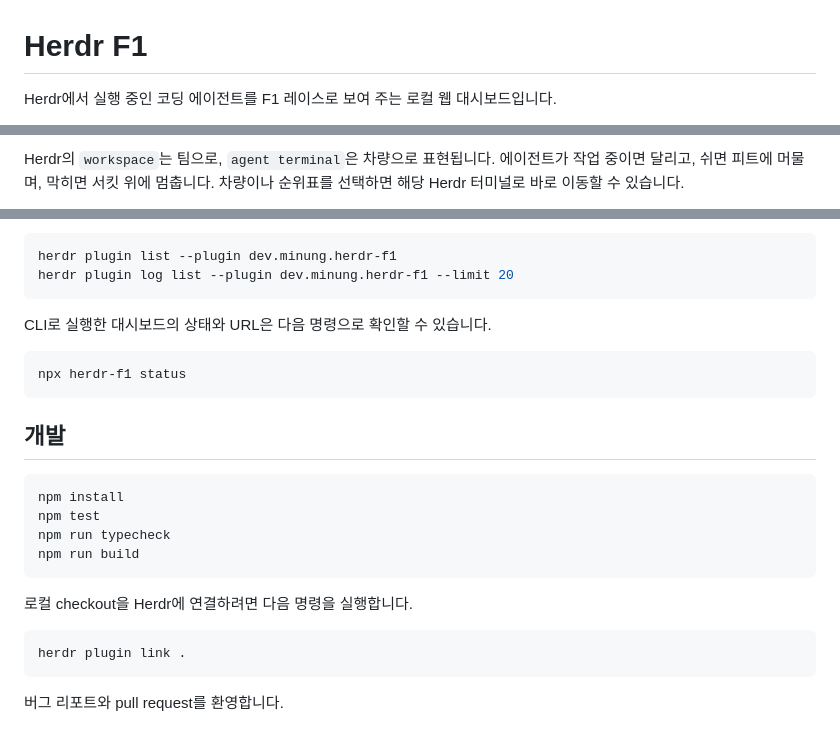
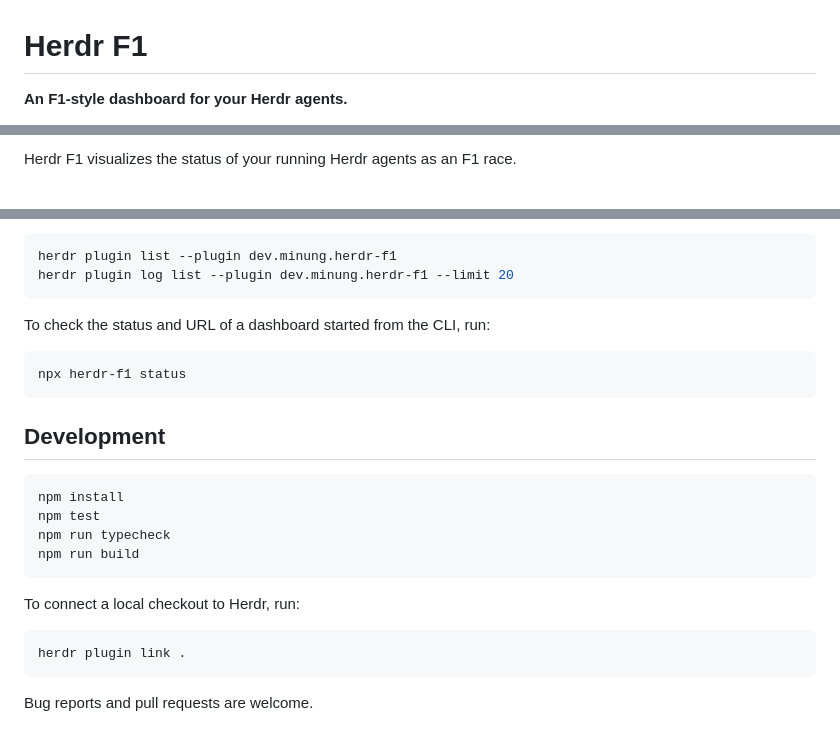
Before and after one commit to hmu332233/herdr-f1, a Markdown page: README.md, 3 parts joined by grey strips. Drawn GitHub-style.

````diff
--- a/README.md
+++ b/README.md
@@ -1,4 +1,4 @@
 # Herdr F1
 
-Herdr에서 실행 중인 코딩 에이전트를 F1 레이스로 보여 주는 로컬 웹 대시보드입니다.
+**An F1-style dashboard for your Herdr agents.**
 
@@ -6,5 +6,3 @@ Herdr에서 실행 중인 코딩 에이전트를 F1 레이스로 보여 주는
 
-Herdr의 `workspace`는 팀으로, `agent terminal`은 차량으로 표현됩니다. 에이전트가 작업
-중이면 달리고, 쉬면 피트에 머물며, 막히면 서킷 위에 멈춥니다. 차량이나 순위표를
-선택하면 해당 Herdr 터미널로 바로 이동할 수 있습니다.
+Herdr F1 visualizes the status of your running Herdr agents as an F1 race.
 
@@ -102,13 +107,13 @@ herdr plugin list --plugin dev.minung.herdr-f1
 herdr plugin log list --plugin dev.minung.herdr-f1 --limit 20
 ```
 
-CLI로 실행한 대시보드의 상태와 URL은 다음 명령으로 확인할 수 있습니다.
+To check the status and URL of a dashboard started from the CLI, run:
 
 ```sh
 npx herdr-f1 status
 ```
 
-## 개발
+## Development
 
 ```sh
 npm install
@@ -117,10 +122,10 @@ npm run typecheck
 npm run build
 ```
 
-로컬 checkout을 Herdr에 연결하려면 다음 명령을 실행합니다.
+To connect a local checkout to Herdr, run:
 
 ```sh
 herdr plugin link .
 ```
 
-버그 리포트와 pull request를 환영합니다.
+Bug reports and pull requests are welcome.
````
Also changed, not shown: other parts of README.md (+41 -34 lines), README.KR.md (added, +130 -0 lines).
